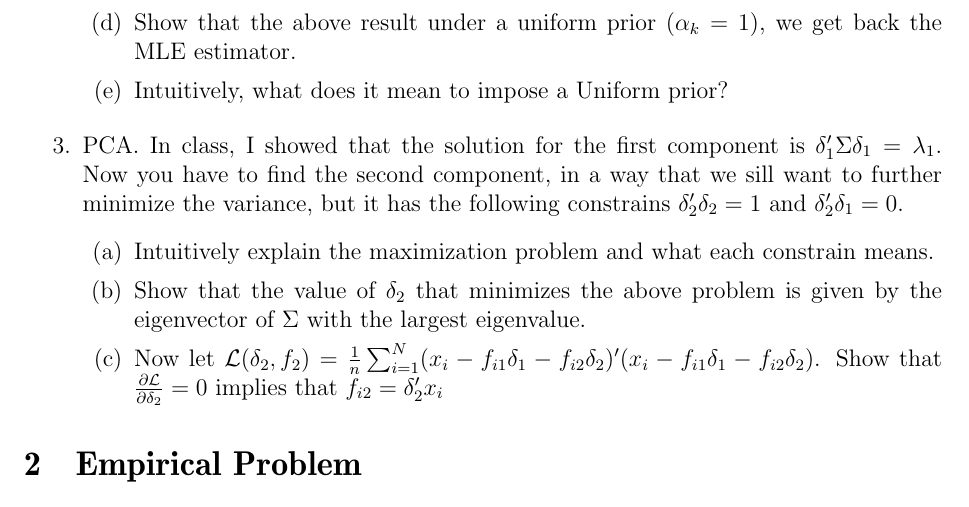
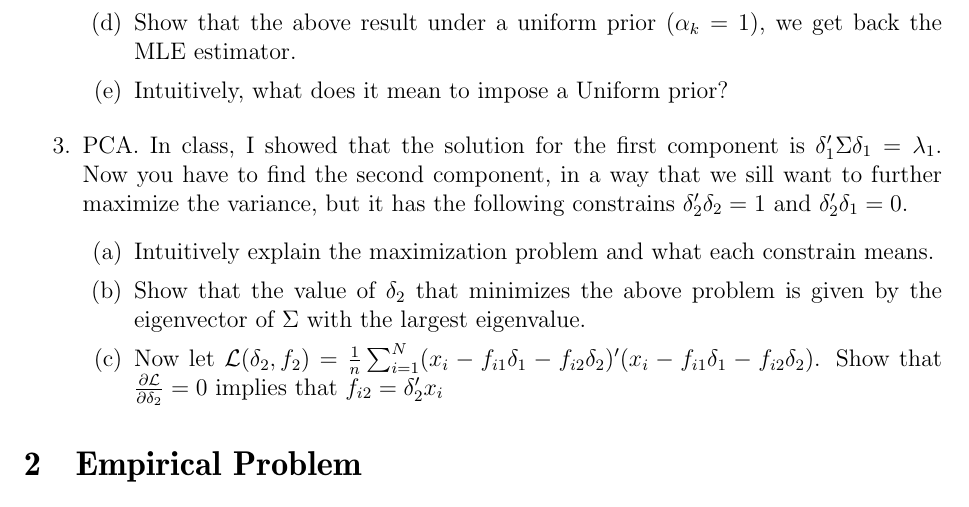
Before and after one commit to ECON-4676-UNIANDES-Fall-2021/Problem_Sets, a LaTeX problem sheet (Problem_Set_5/Problem_Set_5.tex): part of page 2 of 3, cut so that both start at the same text. Compiled offline with pdfLaTeX.

Commit message:
maximize variance! not minimize

```diff
--- a/Problem_Set_5/Problem_Set_5.tex
+++ b/Problem_Set_5/Problem_Set_5.tex
@@ -116,7 +116,7 @@ where $\theta$ is the probability of $k-th$ word, $N_k$ is the number of times t
   \item Show that the above result under a uniform prior ($\alpha_k=1$), we get back the MLE estimator.
   \item Intuitively, what does it mean to impose a Uniform prior?
 \end{enumerate}
-\item PCA. In class, I showed that the solution for the first component is $\delta_1'\Sigma\delta_1=\lambda_1$. Now you have to find the second component, in a way that we sill want to further minimize the variance, but it has the following constrains $\delta_2'\delta_2=1$ and $\delta_2'\delta_1=0$.
+\item PCA. In class, I showed that the solution for the first component is $\delta_1'\Sigma\delta_1=\lambda_1$. Now you have to find the second component, in a way that we sill want to further maximize the variance, but it has the following constrains $\delta_2'\delta_2=1$ and $\delta_2'\delta_1=0$.
 \begin{enumerate}
   \item Intuitively explain the maximization problem and what each constrain means.
   \item Show that the value of $\delta_2$ that minimizes the above problem is given by the eigenvector of $\Sigma$ with the largest eigenvalue.
```
Also changed, not shown: Problem_Set_5/Problem_Set_5.pdf.
